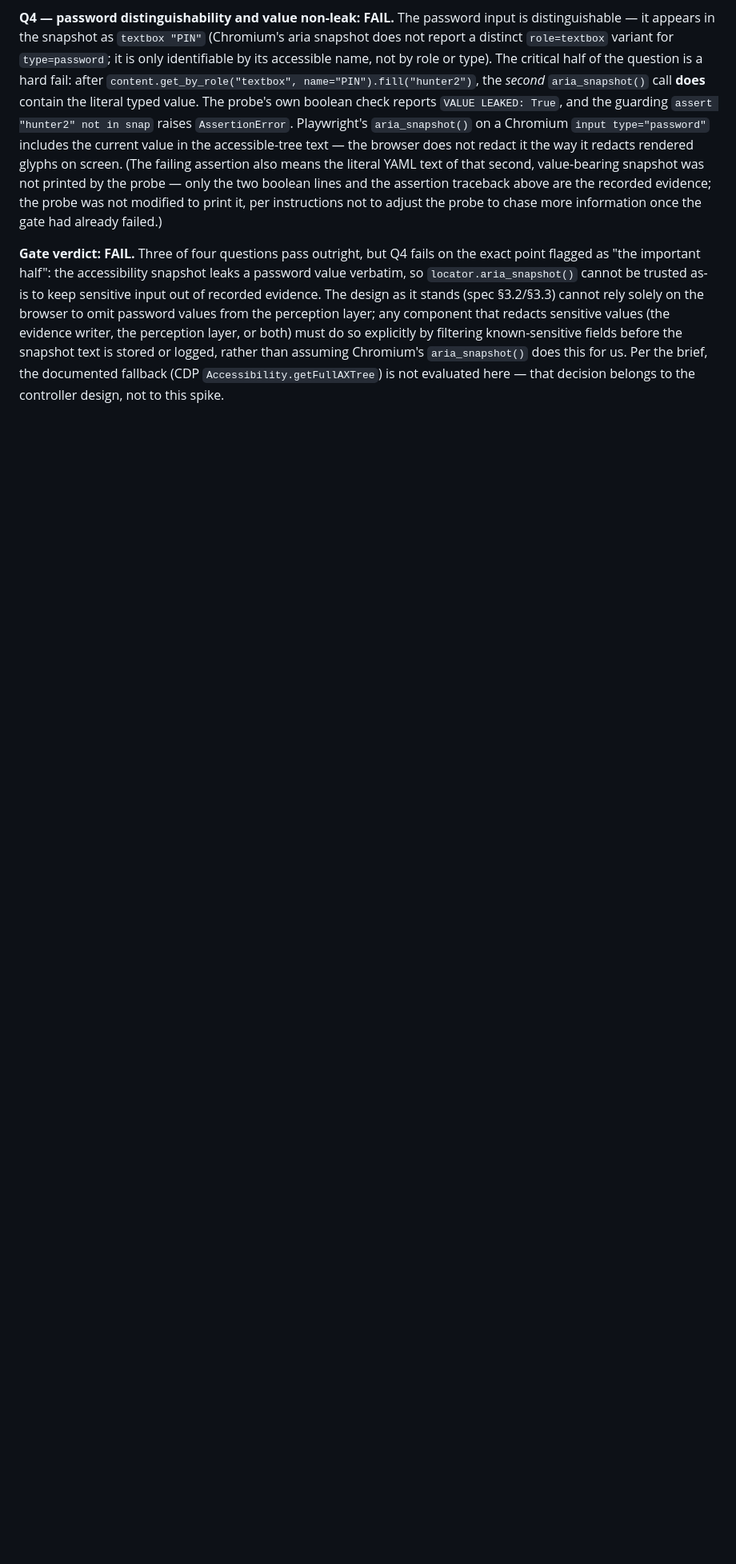
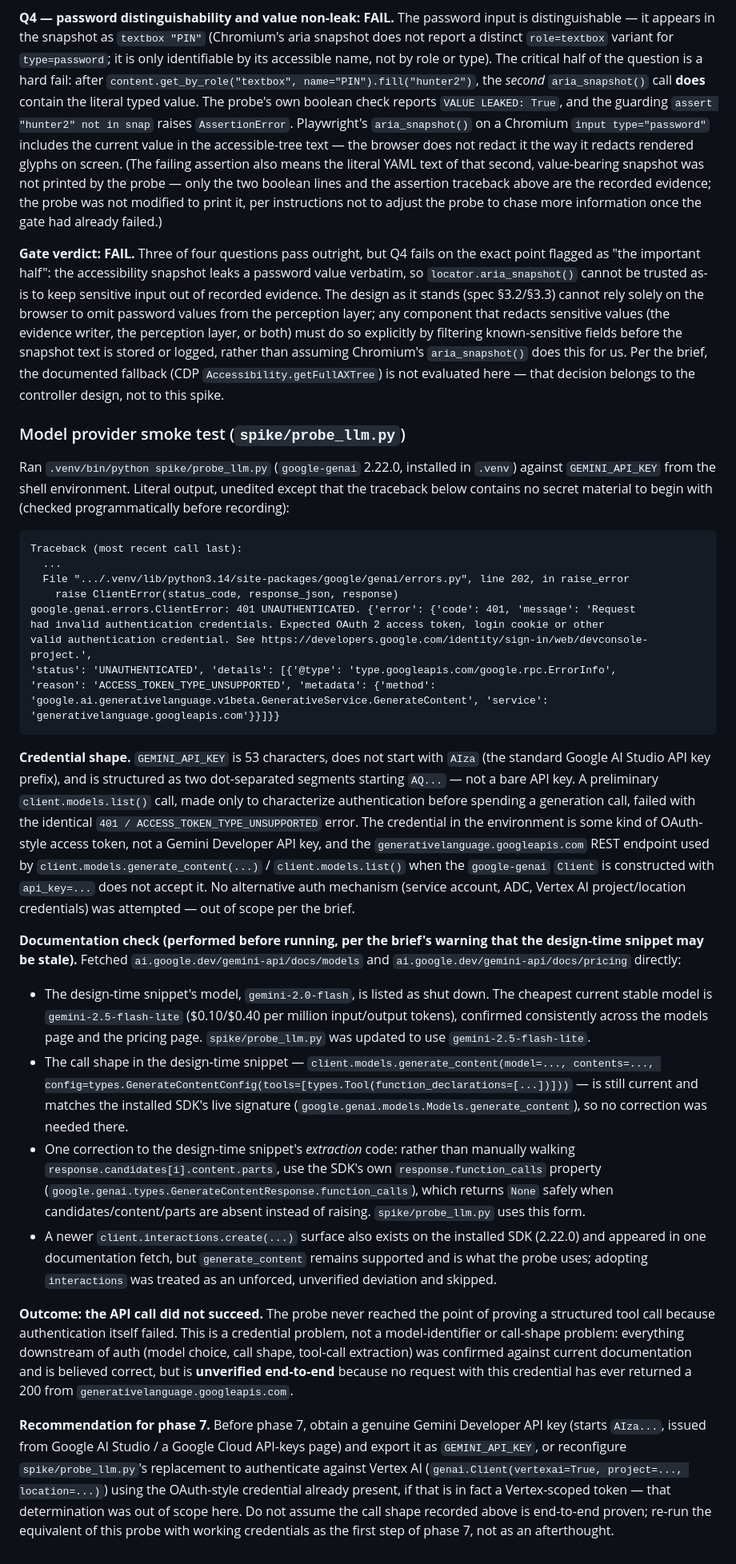
Before and after one commit to waterma1one/cua-computer-use-automation, a Markdown page: docs/context/DECISIONS.md, the part around the change. Shown at 80% size. Rendered like a GitHub page; blank space fills up the shorter version.

Commit message:
test: run phase-0 model provider smoke test (auth fails, gate unresolved)
Adds spike/probe_llm.py per task 4, using the current cheapest stable
model (gemini-2.5-flash-lite, confirmed against ai.google.dev docs
since the design-time gemini-2.0-flash is shut down) and the SDK's
response.function_calls accessor. The provided GEMINI_API_KEY is not
a Gemini Developer API key (no AIza prefix; OAuth-token shaped) and
the generativelanguage.googleapis.com endpoint rejects it with 401
ACCESS_TOKEN_TYPE_UNSUPPORTED, so the structured tool call was never
proven end to end. Findings appended to D11 in docs/context/DECISIONS.md.

````diff
--- a/docs/context/DECISIONS.md
+++ b/docs/context/DECISIONS.md
@@ -249,3 +249,68 @@ filtering known-sensitive fields before the snapshot text is stored or logged, r
 assuming Chromium's `aria_snapshot()` does this for us. Per the brief, the documented
 fallback (CDP `Accessibility.getFullAXTree`) is not evaluated here — that decision belongs to
 the controller design, not to this spike.
+
+### Model provider smoke test (`spike/probe_llm.py`)
+
+Ran `.venv/bin/python spike/probe_llm.py` (`google-genai` 2.22.0, installed in `.venv`) against
+`GEMINI_API_KEY` from the shell environment. Literal output, unedited except that the traceback
+below contains no secret material to begin with (checked programmatically before recording):
+
+```
+Traceback (most recent call last):
+  ...
+  File ".../.venv/lib/python3.14/site-packages/google/genai/errors.py", line 202, in raise_error
+    raise ClientError(status_code, response_json, response)
+google.genai.errors.ClientError: 401 UNAUTHENTICATED. {'error': {'code': 401, 'message': 'Request
+had invalid authentication credentials. Expected OAuth 2 access token, login cookie or other
+valid authentication credential. See https://developers.google.com/identity/sign-in/web/devconsole-project.',
+'status': 'UNAUTHENTICATED', 'details': [{'@type': 'type.googleapis.com/google.rpc.ErrorInfo',
+'reason': 'ACCESS_TOKEN_TYPE_UNSUPPORTED', 'metadata': {'method':
+'google.ai.generativelanguage.v1beta.GenerativeService.GenerateContent', 'service':
+'generativelanguage.googleapis.com'}}]}}
+```
+
+**Credential shape.** `GEMINI_API_KEY` is 53 characters, does not start with `AIza` (the standard
+Google AI Studio API key prefix), and is structured as two dot-separated segments starting `AQ...`
+— not a bare API key. A preliminary `client.models.list()` call, made only to characterize
+authentication before spending a generation call, failed with the identical
+`401 / ACCESS_TOKEN_TYPE_UNSUPPORTED` error. The credential in the environment is some kind of
+OAuth-style access token, not a Gemini Developer API key, and the `generativelanguage.googleapis.com`
+REST endpoint used by `client.models.generate_content(...)` / `client.models.list()` when the
+`google-genai` `Client` is constructed with `api_key=...` does not accept it. No alternative auth
+mechanism (service account, ADC, Vertex AI project/location credentials) was attempted — out of
+scope per the brief.
+
+**Documentation check (performed before running, per the brief's warning that the design-time
+snippet may be stale).** Fetched `ai.google.dev/gemini-api/docs/models` and
+`ai.google.dev/gemini-api/docs/pricing` directly:
+- The design-time snippet's model, `gemini-2.0-flash`, is listed as shut down. The cheapest
+  current stable model is `gemini-2.5-flash-lite` ($0.10/$0.40 per million input/output tokens),
+  confirmed consistently across the models page and the pricing page. `spike/probe_llm.py` was
+  updated to use `gemini-2.5-flash-lite`.
+- The call shape in the design-time snippet — `client.models.generate_content(model=..., contents=...,
+  config=types.GenerateContentConfig(tools=[types.Tool(function_declarations=[...])]))` — is still
+  current and matches the installed SDK's live signature
+  (`google.genai.models.Models.generate_content`), so no correction was needed there.
+- One correction to the design-time snippet's *extraction* code: rather than manually walking
+  `response.candidates[i].content.parts`, use the SDK's own `response.function_calls` property
+  (`google.genai.types.GenerateContentResponse.function_calls`), which returns `None` safely when
+  candidates/content/parts are absent instead of raising. `spike/probe_llm.py` uses this form.
+- A newer `client.interactions.create(...)` surface also exists on the installed SDK (2.22.0) and
+  appeared in one documentation fetch, but `generate_content` remains supported and is what the
+  probe uses; adopting `interactions` was treated as an unforced, unverified deviation and skipped.
+
+**Outcome: the API call did not succeed.** The probe never reached the point of proving a
+structured tool call because authentication itself failed. This is a credential problem, not a
+model-identifier or call-shape problem: everything downstream of auth (model choice, call shape,
+tool-call extraction) was confirmed against current documentation and is believed correct, but is
+**unverified end-to-end** because no request with this credential has ever returned a 200 from
+`generativelanguage.googleapis.com`.
+
+**Recommendation for phase 7.** Before phase 7, obtain a genuine Gemini Developer API key (starts
+`AIza...`, issued from Google AI Studio / a Google Cloud API-keys page) and export it as
+`GEMINI_API_KEY`, or reconfigure `spike/probe_llm.py`'s replacement to authenticate against Vertex
+AI (`genai.Client(vertexai=True, project=..., location=...)`) using the OAuth-style credential
+already present, if that is in fact a Vertex-scoped token — that determination was out of scope
+here. Do not assume the call shape recorded above is end-to-end proven; re-run the equivalent of
+this probe with working credentials as the first step of phase 7, not as an afterthought.
````
